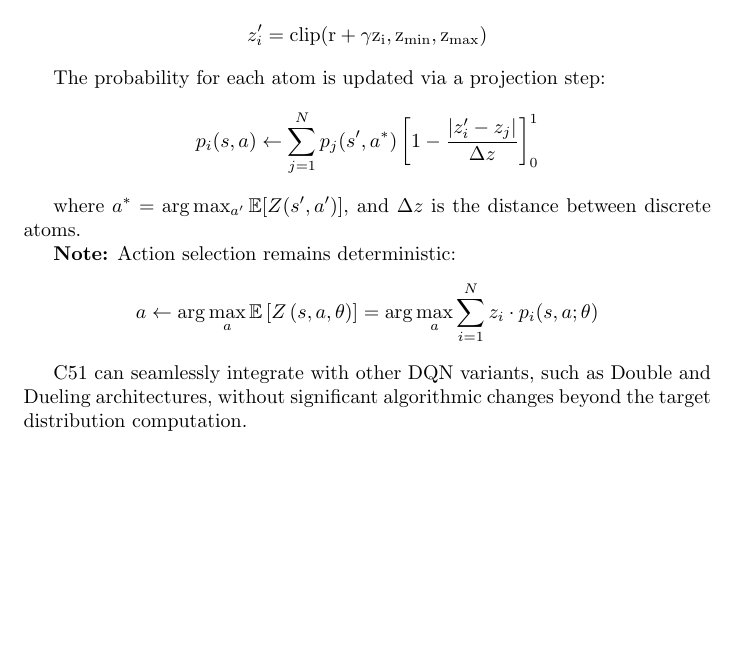
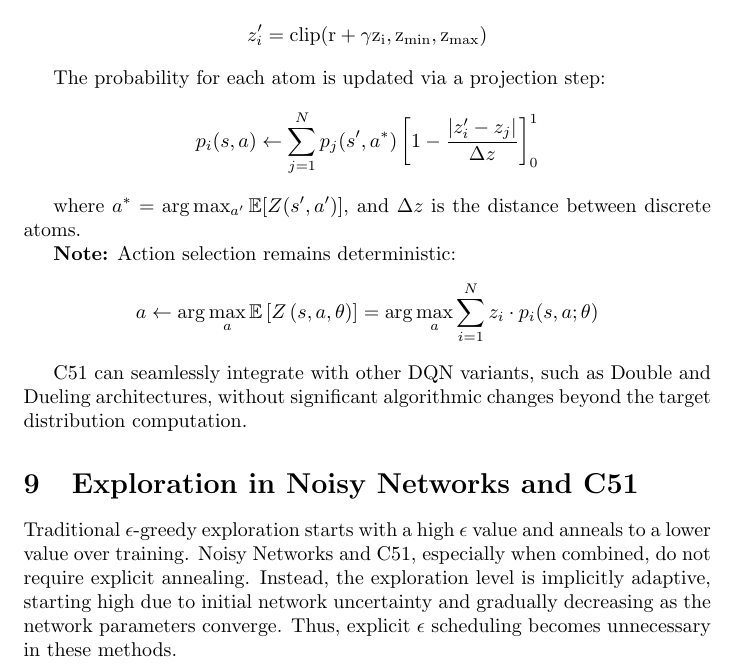
Before and after one commit to syadegari/rl_projects, a LaTeX document (dqn/main.tex): part of page 5 of 5, cut so that both start at the same text, the shorter picture padded with empty space. Compiled offline with pdfLaTeX.

Commit message:
exploration in noisy and c51

```diff
--- a/dqn/main.tex
+++ b/dqn/main.tex
@@ -158,4 +158,8 @@ a \leftarrow \arg\max_a \mathbb{E}\left[Z\left(s, a, \theta \right)\right] = \ar
 
 C51 can seamlessly integrate with other DQN variants, such as Double and Dueling architectures, without significant algorithmic changes beyond the target distribution computation.
 
+\section{Exploration in Noisy Networks and C51}
+
+Traditional $\epsilon$-greedy exploration starts with a high $\epsilon$ value and anneals to a lower value over training. Noisy Networks and C51, especially when combined, do not require explicit annealing. Instead, the exploration level is implicitly adaptive, starting high due to initial network uncertainty and gradually decreasing as the network parameters converge. Thus, explicit $\epsilon$ scheduling becomes unnecessary in these methods.
+
 \end{document}
```
